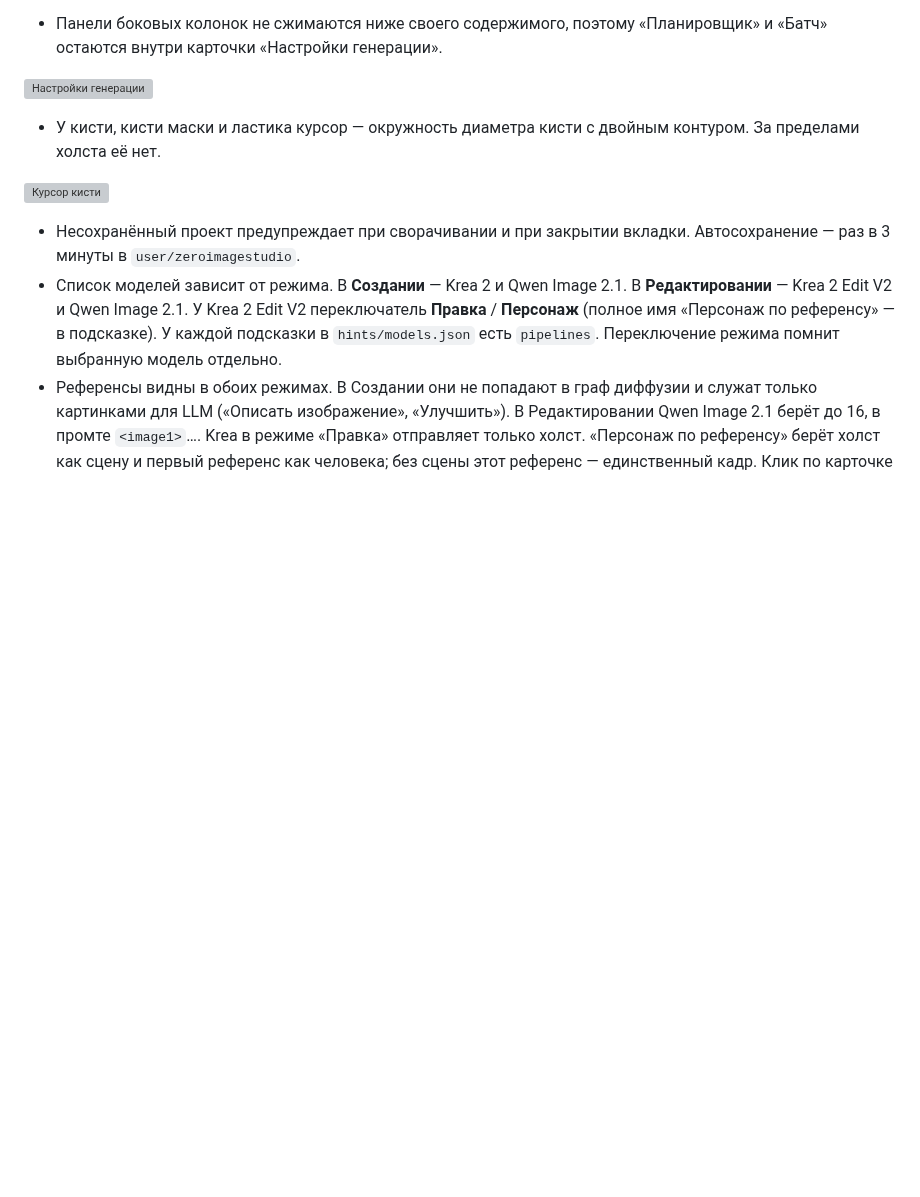
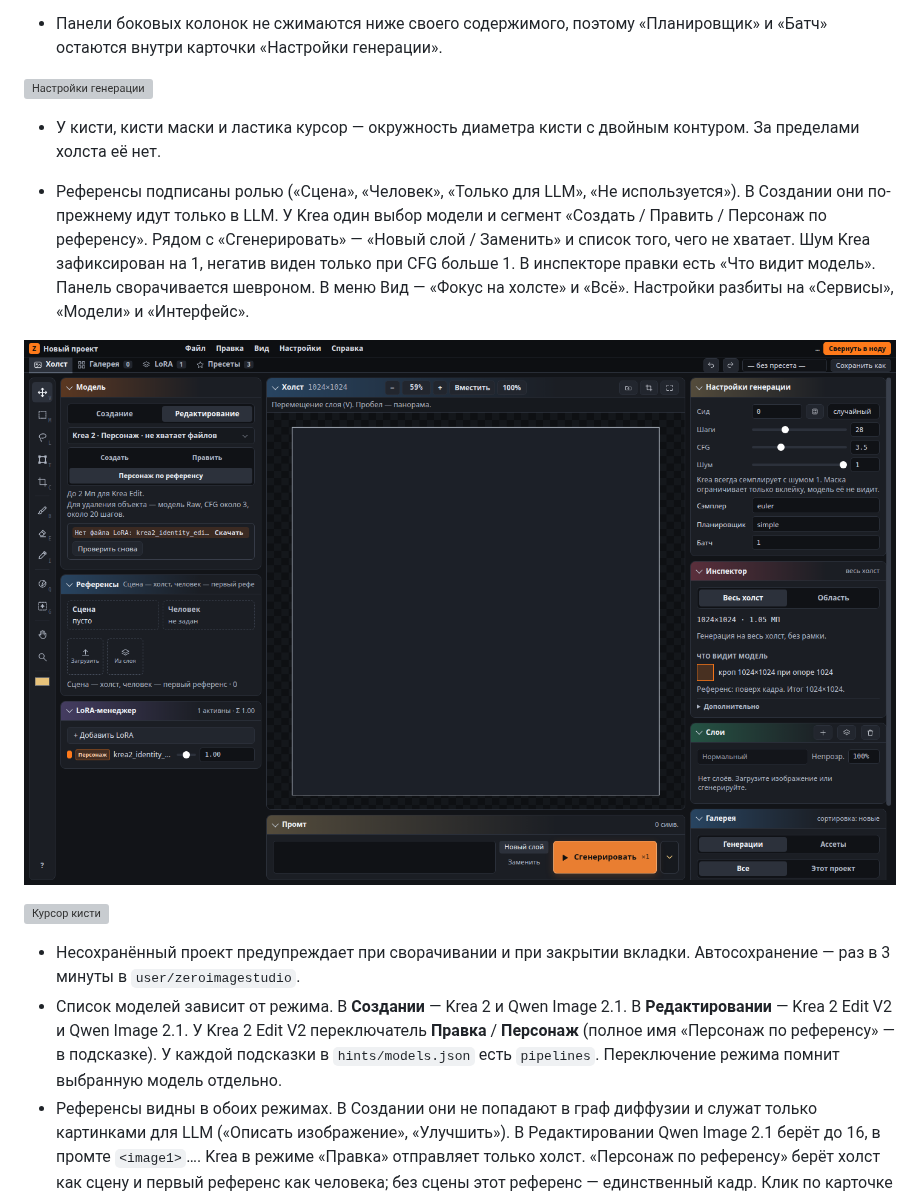
Before and after one commit to zeroleloushe/ZeroImageStudio, a Markdown page: README.md, the part around the change. Rendered like a GitHub page; pictures changed too: docs/ux-edit-1440.png (added); blank space fills up the shorter version; grey boxes are pictures that could not be loaded.

```diff
--- a/README.md
+++ b/README.md
@@ -162,6 +162,10 @@ git clone https://github.com/zeroleloushe/ZeroImageStudio.git
 
 - У кисти, кисти маски и ластика курсор — окружность диаметра кисти с двойным контуром. За пределами холста её нет.
 
+- Референсы подписаны ролью («Сцена», «Человек», «Только для LLM», «Не используется»). В Создании они по-прежнему идут только в LLM. У Krea один выбор модели и сегмент «Создать / Править / Персонаж по референсу». Рядом с «Сгенерировать» — «Новый слой / Заменить» и список того, чего не хватает. Шум Krea зафиксирован на 1, негатив виден только при CFG больше 1. В инспекторе правки есть «Что видит модель». Панель сворачивается шевроном. В меню Вид — «Фокус на холсте» и «Всё». Настройки разбиты на «Сервисы», «Модели» и «Интерфейс».
+
+![Холст 1440](docs/ux-edit-1440.png)
+
 ![Курсор кисти](docs/brush-cursor.png)
 - Несохранённый проект предупреждает при сворачивании и при закрытии вкладки. Автосохранение — раз в 3 минуты в `user/zeroimagestudio`.
 - Список моделей зависит от режима. В **Создании** — Krea 2 и Qwen Image 2.1. В **Редактировании** — Krea 2 Edit V2 и Qwen Image 2.1. У Krea 2 Edit V2 переключатель **Правка** / **Персонаж** (полное имя «Персонаж по референсу» — в подсказке). У каждой подсказки в `hints/models.json` есть `pipelines`. Переключение режима помнит выбранную модель отдельно.
```
Also changed, not shown: docs/ux-create-1440.png (added), docs/ux-settings-models.png (added), 5 other files.
